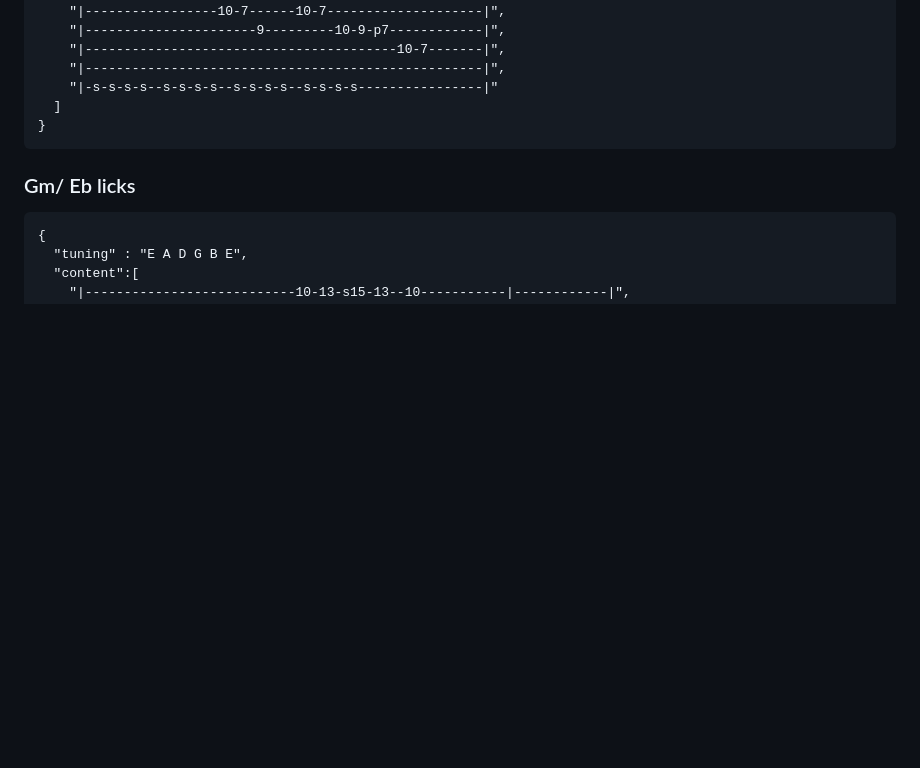
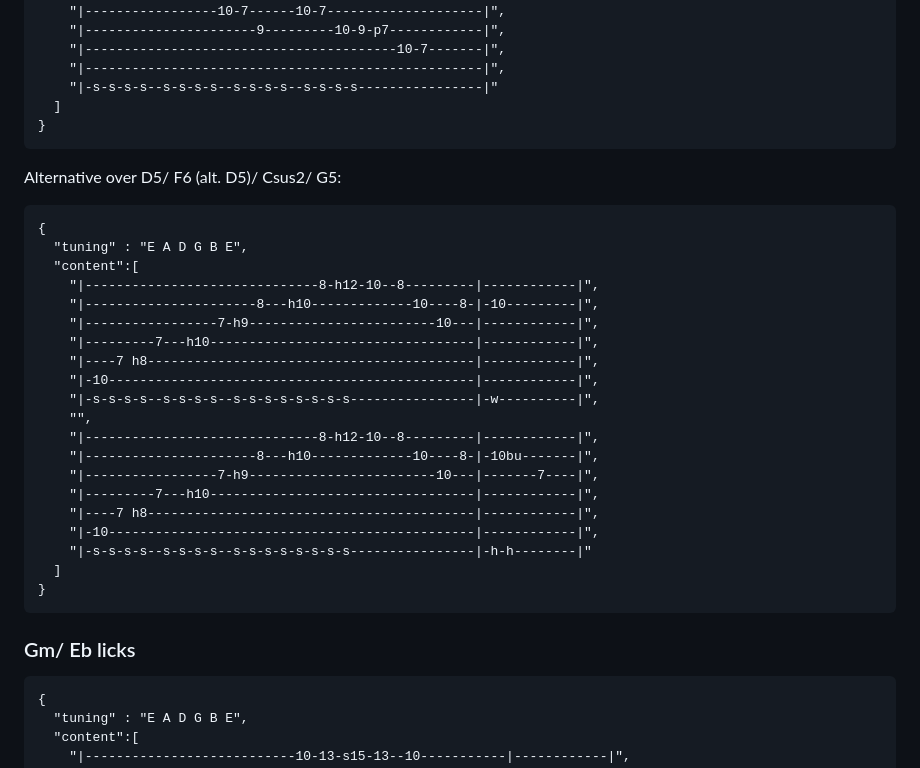
Before and after one commit to K0bbert/guitarTheoryCollection, a Markdown page: header.md, the part around one of its changes. Rendered like a GitHub page; blank space fills up the shorter version.

````diff
--- a/header.md
+++ b/header.md
@@ -175,6 +275,31 @@ Over G5 (D dorian feel)
     "|----------------------------------------10-7-------|",
     "|---------------------------------------------------|",
     "|-s-s-s-s--s-s-s-s--s-s-s-s--s-s-s-s----------------|"
+  ]
+}
+```
+
+Alternative over D5/ F6 (alt. D5)/ Csus2/ G5:
+
+```tabulature
+{
+  "tuning" : "E A D G B E",
+  "content":[
+    "|------------------------------8-h12-10--8---------|------------|",
+    "|----------------------8---h10-------------10----8-|-10---------|",
+    "|-----------------7-h9------------------------10---|------------|",
+    "|---------7---h10----------------------------------|------------|",
+    "|----7 h8------------------------------------------|------------|",
+    "|-10-----------------------------------------------|------------|",
+    "|-s-s-s-s--s-s-s-s--s-s-s-s-s-s-s-s----------------|-w----------|",
+    "",
+    "|------------------------------8-h12-10--8---------|------------|",
+    "|----------------------8---h10-------------10----8-|-10bu-------|",
+    "|-----------------7-h9------------------------10---|-------7----|",
+    "|---------7---h10----------------------------------|------------|",
+    "|----7 h8------------------------------------------|------------|",
+    "|-10-----------------------------------------------|------------|",
+    "|-s-s-s-s--s-s-s-s--s-s-s-s-s-s-s-s----------------|-h-h--------|"
   ]
 }
 ```
````
Also changed, not shown: other parts of header.md (+101 -1 lines).
